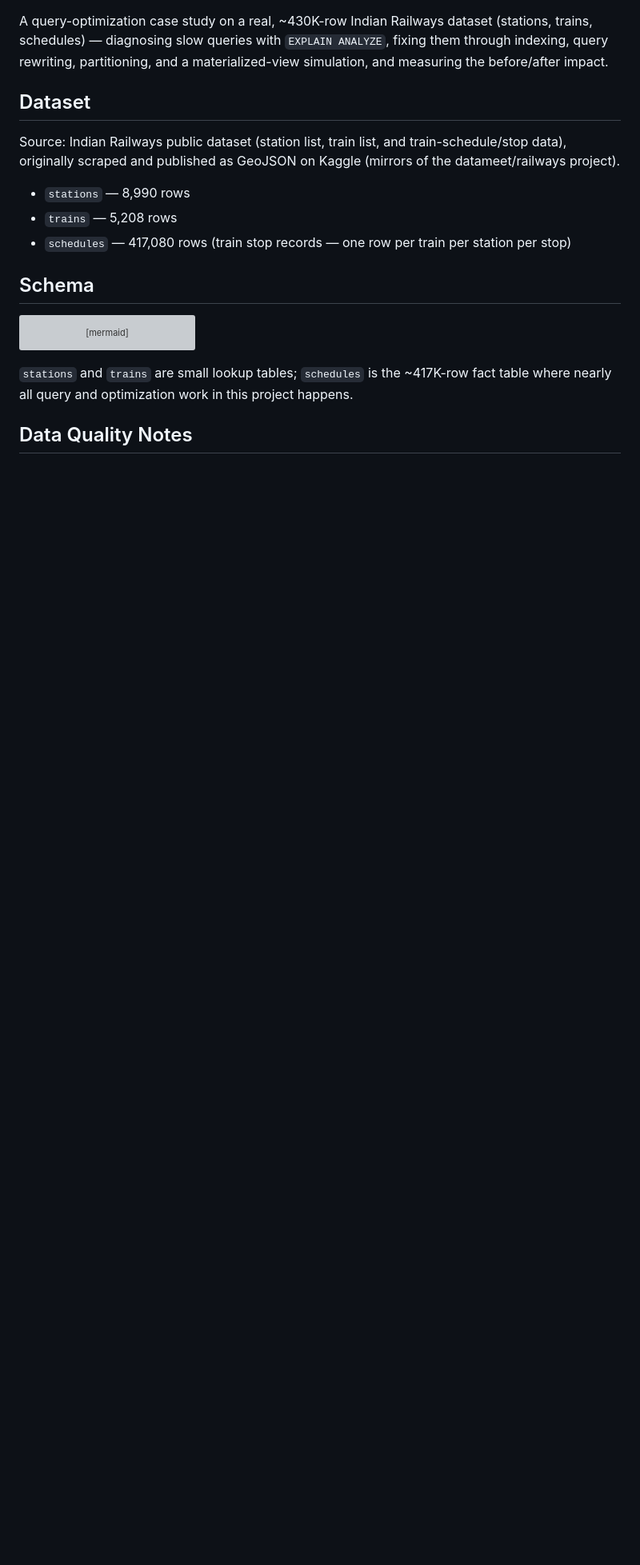
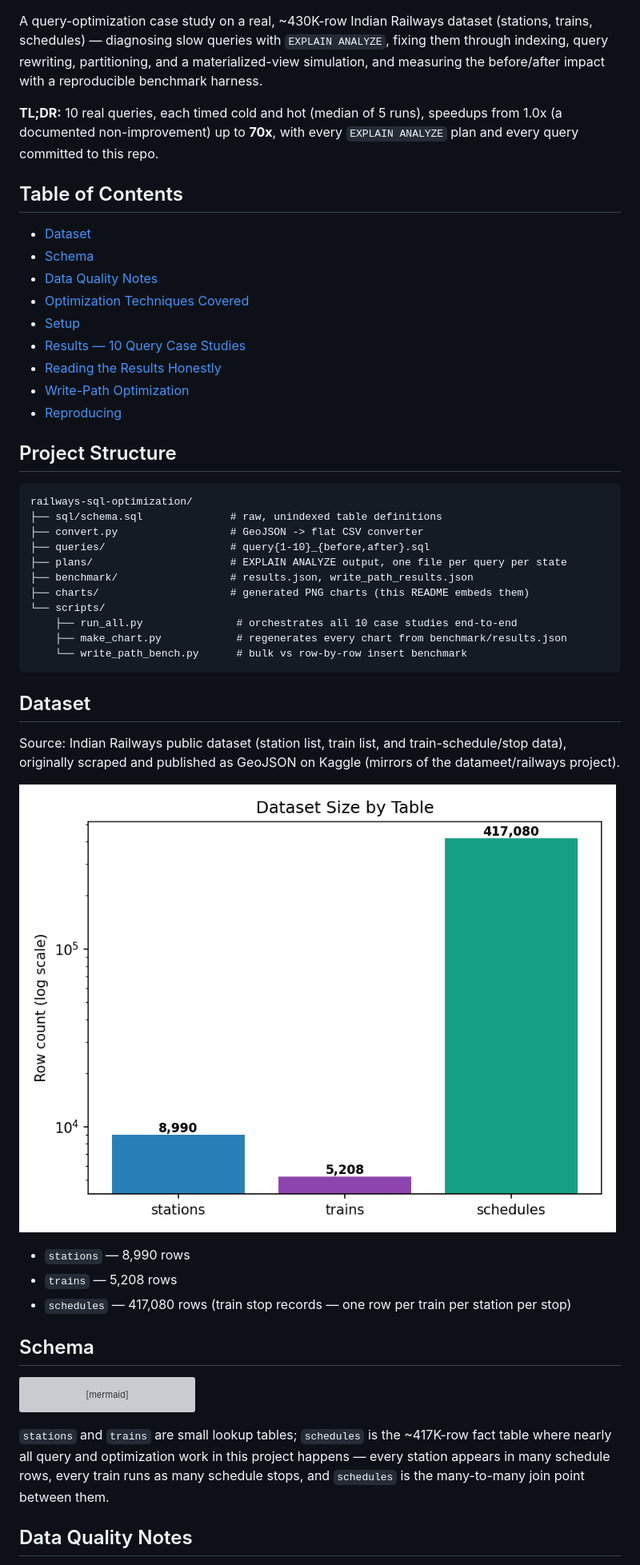
Before and after one commit to Nithiish1/railways-sql-optimization, a Markdown page: README.md, the part around the change printed below. Shown: that part at 80% size. Rendered like a GitHub page; pictures changed too: charts/dataset_overview.png (added); blank space fills up the shorter version; grey boxes are pictures that could not be loaded.

````diff
--- a/README.md
+++ b/README.md
@@ -4,13 +11,47 @@ A query-optimization case study on a real, ~430K-row Indian Railways
 dataset (stations, trains, schedules) — diagnosing slow queries with
 `EXPLAIN ANALYZE`, fixing them through indexing, query rewriting,
 partitioning, and a materialized-view simulation, and measuring the
-before/after impact.
+before/after impact with a reproducible benchmark harness.
+
+**TL;DR:** 10 real queries, each timed cold and hot (median of 5 runs),
+speedups from 1.0x (a documented non-improvement) up to **70x**, with
+every `EXPLAIN ANALYZE` plan and every query committed to this repo.
+
+## Table of Contents
+
+- [Dataset](#dataset)
+- [Schema](#schema)
+- [Data Quality Notes](#data-quality-notes)
+- [Optimization Techniques Covered](#optimization-techniques-covered)
+- [Setup](#setup)
+- [Results — 10 Query Case Studies](#results--10-query-case-studies)
+- [Reading the Results Honestly](#reading-the-results-honestly)
+- [Write-Path Optimization](#write-path-optimization-bulk-vs-row-by-row-insert)
+- [Reproducing](#reproducing)
+
+## Project Structure
+
+```
+railways-sql-optimization/
+├── sql/schema.sql              # raw, unindexed table definitions
+├── convert.py                  # GeoJSON -> flat CSV converter
+├── queries/                    # query{1-10}_{before,after}.sql
+├── plans/                      # EXPLAIN ANALYZE output, one file per query per state
+├── benchmark/                  # results.json, write_path_results.json
+├── charts/                     # generated PNG charts (this README embeds them)
+└── scripts/
+    ├── run_all.py               # orchestrates all 10 case studies end-to-end
+    ├── make_chart.py            # regenerates every chart from benchmark/results.json
+    └── write_path_bench.py      # bulk vs row-by-row insert benchmark
+```
 
 ## Dataset
 
 Source: Indian Railways public dataset (station list, train list, and
 train-schedule/stop data), originally scraped and published as GeoJSON
 on Kaggle (mirrors of the datameet/railways project).
+
+![Dataset overview](charts/dataset_overview.png)
 
 - `stations` — 8,990 rows
 - `trains` — 5,208 rows
@@ -55,7 +96,9 @@ erDiagram
 
 `stations` and `trains` are small lookup tables; `schedules` is the
 ~417K-row fact table where nearly all query and optimization work in
-this project happens.
+this project happens — every station appears in many schedule rows,
+every train runs as many schedule stops, and `schedules` is the
+many-to-many join point between them.
 
 ## Data Quality Notes
 
````
Also changed, not shown: other parts of README.md (+45 -1 lines), charts/before_after_benchmark.png, charts/speedup_ranking.png (added), charts/write_path_benchmark.png (added), 2 other files.
